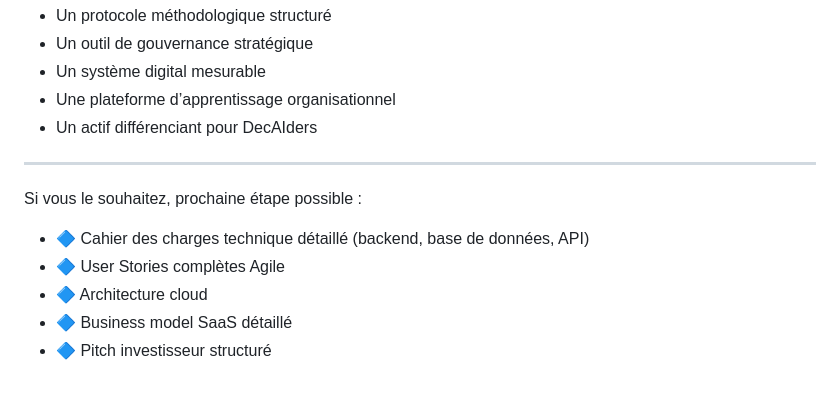
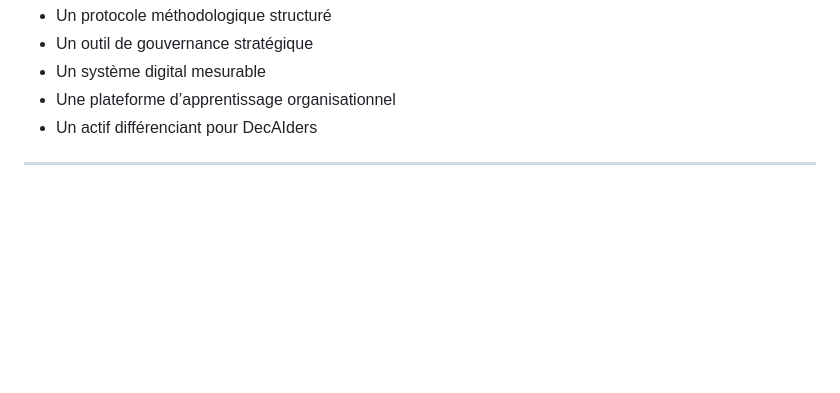
Before and after one commit to sanogotech/DecisionIntelligenceForINNOVATION, a Markdown page: README.md, the part around the change. GitHub-like rendering; blank space fills up the shorter version.

```diff
--- a/README.md
+++ b/README.md
@@ -341,11 +341,3 @@ Ce système devient :
 * Un actif différenciant pour DecAIders
 
 ---
-
-Si vous le souhaitez, prochaine étape possible :
-
-* 🔷 Cahier des charges technique détaillé (backend, base de données, API)
-* 🔷 User Stories complètes Agile
-* 🔷 Architecture cloud
-* 🔷 Business model SaaS détaillé
-* 🔷 Pitch investisseur structuré
```
